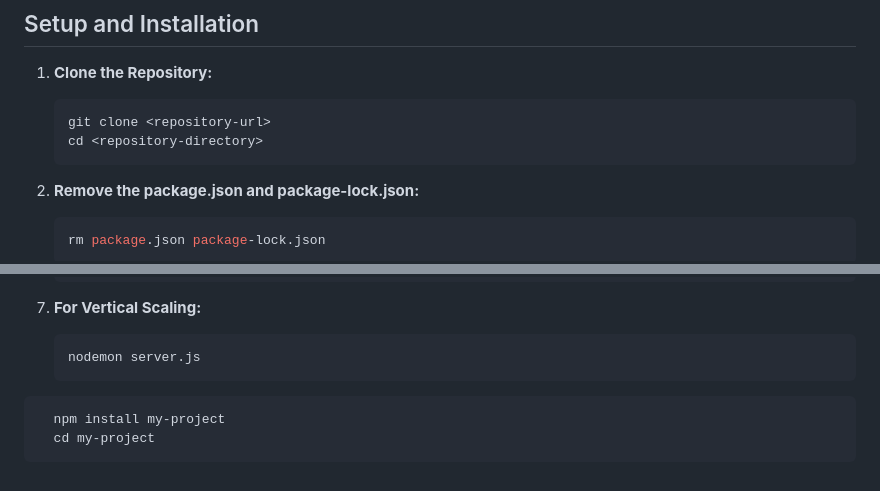
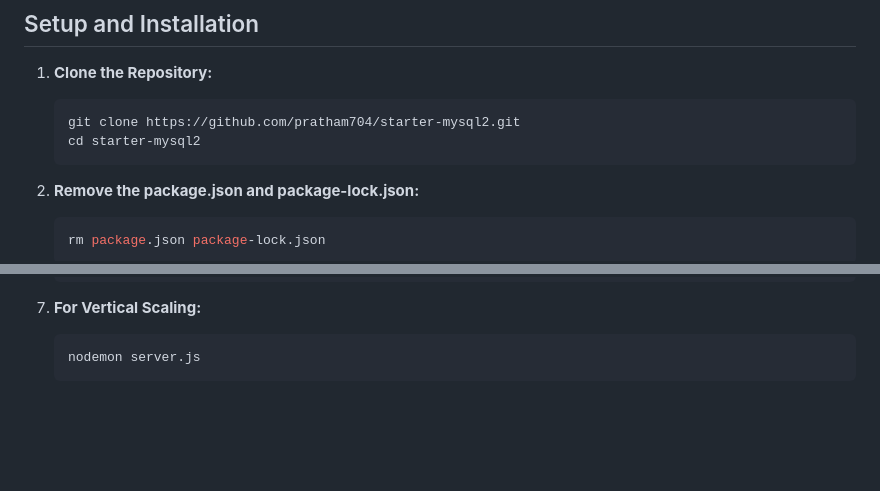
Before and after one commit to pratham704/algomax_Backend, a Markdown page: README.md, 2 parts joined by grey strips. Drawn GitHub-style; blank space fills up the shorter version.

Commit message:
Refactor project structure, file naming conventions, and update package.json

````diff
--- a/README.md
+++ b/README.md
@@ -72,8 +72,8 @@ This Node.js project follows a modular architecture to facilitate scalability an
 1. **Clone the Repository:**
 
    ```bash
-   git clone <repository-url>
-   cd <repository-directory>
+   git clone https://github.com/pratham704/starter-mysql2.git
+   cd starter-mysql2
    ```
 
 2. **Remove the package.json and package-lock.json:**
@@ -115,8 +115,3 @@ This Node.js project follows a modular architecture to facilitate scalability an
    ```bash
    nodemon server.js
    ```
-
-```bash
-  npm install my-project
-  cd my-project
-```
````
